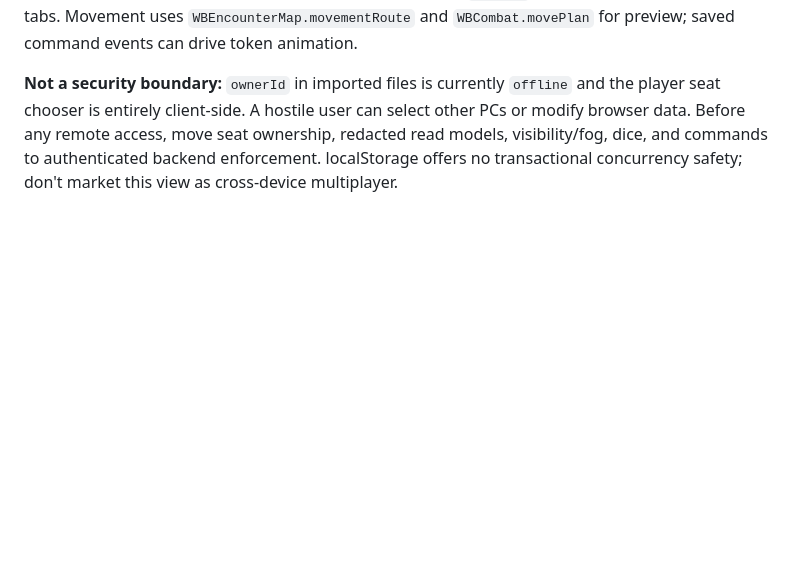
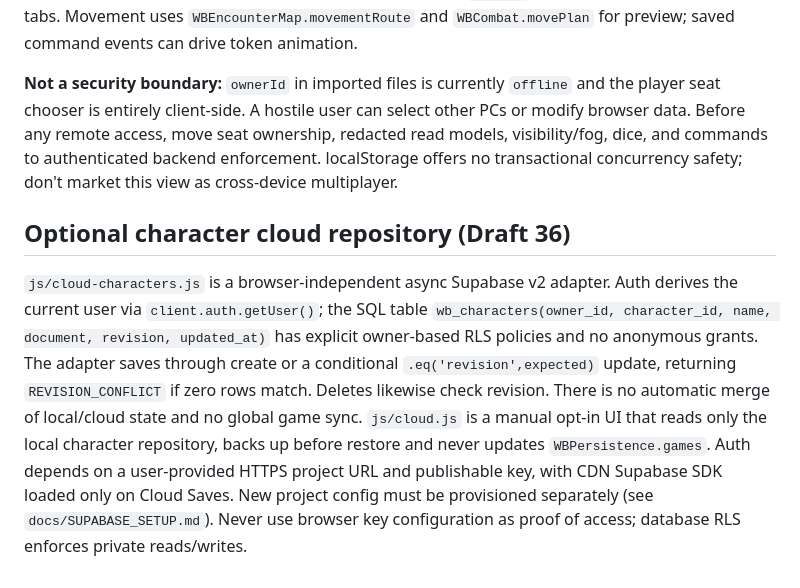
Before and after one commit to immortalwarlock427-debug/Worlds-Beyond, a Markdown page: docs/ARCHITECTURE.md, the part around the change. Rendered like a GitHub page; blank space fills up the shorter version.

Commit message:
Codex: Document first private cloud account milestone and opt-in setup
Keep local character and encounter ownership explicit; link RLS migration and future multiplayer priorities.

```diff
--- a/docs/ARCHITECTURE.md
+++ b/docs/ARCHITECTURE.md
@@ -144,3 +144,7 @@ The encounter pathfinder uses direction-aware shortest paths with a lexicographi
 The same-browser player page `player.html` uses `js/player.js`, `css/player.css`, and the pure `WBPlayerSession` adapter (`js/player-session.js`). `seats` lists only PCs, `view` exposes selected-PC details plus public name/initiative/map positions of other combatants (no enemy HP/AR), and `issue` accepts only `MoveToken`, `SpendAP`, and `EndTurn` before delegating to the shared `WBEncounter` action processor. The page reads/writes `WBPersistence.games` and merges `game.encounter` into normalized map/fog/legacy foes, using the existing revision check and `storage` event to update other local tabs. Movement uses `WBEncounterMap.movementRoute` and `WBCombat.movePlan` for preview; saved command events can drive token animation.
 
 **Not a security boundary:** `ownerId` in imported files is currently `offline` and the player seat chooser is entirely client-side. A hostile user can select other PCs or modify browser data. Before any remote access, move seat ownership, redacted read models, visibility/fog, dice, and commands to authenticated backend enforcement. localStorage offers no transactional concurrency safety; don't market this view as cross-device multiplayer.
+
+## Optional character cloud repository (Draft 36)
+
+`js/cloud-characters.js` is a browser-independent async Supabase v2 adapter. Auth derives the current user via `client.auth.getUser()`; the SQL table `wb_characters(owner_id, character_id, name, document, revision, updated_at)` has explicit owner-based RLS policies and no anonymous grants. The adapter saves through create or a conditional `.eq('revision',expected)` update, returning `REVISION_CONFLICT` if zero rows match. Deletes likewise check revision. There is no automatic merge of local/cloud state and no global game sync. `js/cloud.js` is a manual opt-in UI that reads only the local character repository, backs up before restore and never updates `WBPersistence.games`. Auth depends on a user-provided HTTPS project URL and publishable key, with CDN Supabase SDK loaded only on Cloud Saves. New project config must be provisioned separately (see `docs/SUPABASE_SETUP.md`). Never use browser key configuration as proof of access; database RLS enforces private reads/writes.
```
